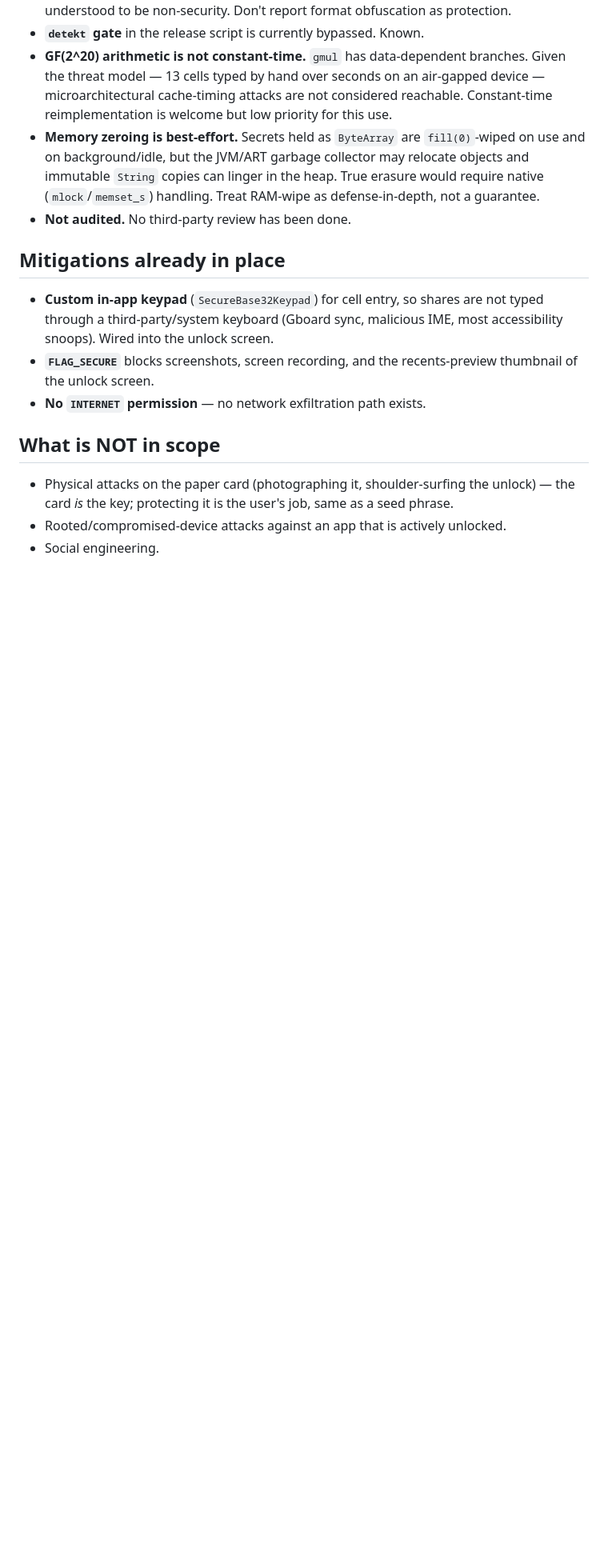
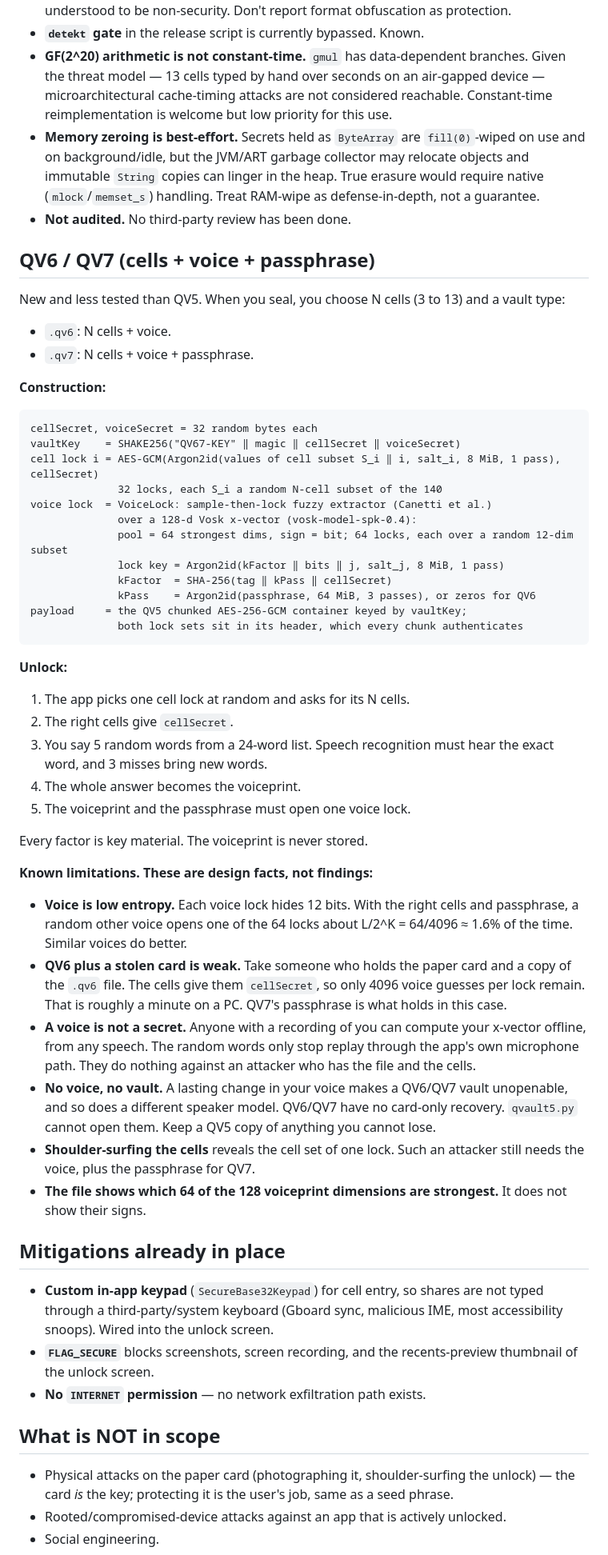
Before and after one commit to oranblock/keyful, a Markdown page: SECURITY.md, the part around one of its changes. Shown at 80% size. GitHub-like rendering; blank space fills up the shorter version.

````diff
--- a/SECURITY.md
+++ b/SECURITY.md
@@ -25,6 +26,48 @@ Report these only if you can escalate them past what's stated:
 - **GF(2^20) arithmetic is not constant-time.** `gmul` has data-dependent branches. Given the threat model — 13 cells typed by hand over seconds on an air-gapped device — microarchitectural cache-timing attacks are not considered reachable. Constant-time reimplementation is welcome but low priority for this use.
 - **Memory zeroing is best-effort.** Secrets held as `ByteArray` are `fill(0)`-wiped on use and on background/idle, but the JVM/ART garbage collector may relocate objects and immutable `String` copies can linger in the heap. True erasure would require native (`mlock`/`memset_s`) handling. Treat RAM-wipe as defense-in-depth, not a guarantee.
 - **Not audited.** No third-party review has been done.
+
+## QV6 / QV7 (cells + voice + passphrase)
+
+New and less tested than QV5. When you seal, you choose N cells (3 to 13) and a vault type:
+
+- `.qv6`: N cells + voice.
+- `.qv7`: N cells + voice + passphrase.
+
+**Construction:**
+
+```
+cellSecret, voiceSecret = 32 random bytes each
+vaultKey    = SHAKE256("QV67-KEY" ‖ magic ‖ cellSecret ‖ voiceSecret)
+cell lock i = AES-GCM(Argon2id(values of cell subset S_i ‖ i, salt_i, 8 MiB, 1 pass), cellSecret)
+              32 locks, each S_i a random N-cell subset of the 140
+voice lock  = VoiceLock: sample-then-lock fuzzy extractor (Canetti et al.)
+              over a 128-d Vosk x-vector (vosk-model-spk-0.4):
+              pool = 64 strongest dims, sign = bit; 64 locks, each over a random 12-dim subset
+              lock key = Argon2id(kFactor ‖ bits ‖ j, salt_j, 8 MiB, 1 pass)
+              kFactor  = SHA-256(tag ‖ kPass ‖ cellSecret)
+              kPass    = Argon2id(passphrase, 64 MiB, 3 passes), or zeros for QV6
+payload     = the QV5 chunked AES-256-GCM container keyed by vaultKey;
+              both lock sets sit in its header, which every chunk authenticates
+```
+
+**Unlock:**
+1. The app picks one cell lock at random and asks for its N cells.
+2. The right cells give `cellSecret`.
+3. You say 5 random words from a 24-word list. Speech recognition must hear the exact word, and 3 misses bring new words.
+4. The whole answer becomes the voiceprint.
+5. The voiceprint and the passphrase must open one voice lock.
+
+Every factor is key material. The voiceprint is never stored.
+
+**Known limitations. These are design facts, not findings:**
+
+- **Voice is low entropy.** Each voice lock hides 12 bits. With the right cells and passphrase, a random other voice opens one of the 64 locks about L/2^K = 64/4096 ≈ 1.6% of the time. Similar voices do better.
+- **QV6 plus a stolen card is weak.** Take someone who holds the paper card and a copy of the `.qv6` file. The cells give them `cellSecret`, so only 4096 voice guesses per lock remain. That is roughly a minute on a PC. QV7's passphrase is what holds in this case.
+- **A voice is not a secret.** Anyone with a recording of you can compute your x-vector offline, from any speech. The random words only stop replay through the app's own microphone path. They do nothing against an attacker who has the file and the cells.
+- **No voice, no vault.** A lasting change in your voice makes a QV6/QV7 vault unopenable, and so does a different speaker model. QV6/QV7 have no card-only recovery. `qvault5.py` cannot open them. Keep a QV5 copy of anything you cannot lose.
+- **Shoulder-surfing the cells** reveals the cell set of one lock. Such an attacker still needs the voice, plus the passphrase for QV7.
+- **The file shows which 64 of the 128 voiceprint dimensions are strongest.** It does not show their signs.
 
 ## Mitigations already in place
 
````
Also changed, not shown: other parts of SECURITY.md (+3 -2 lines), README.md (+37 -3 lines).
